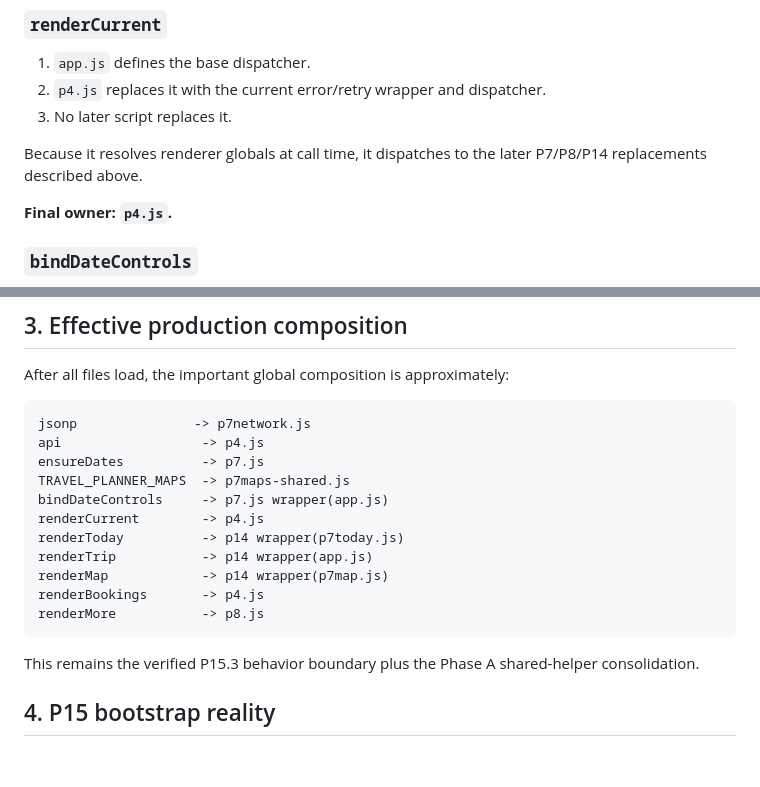
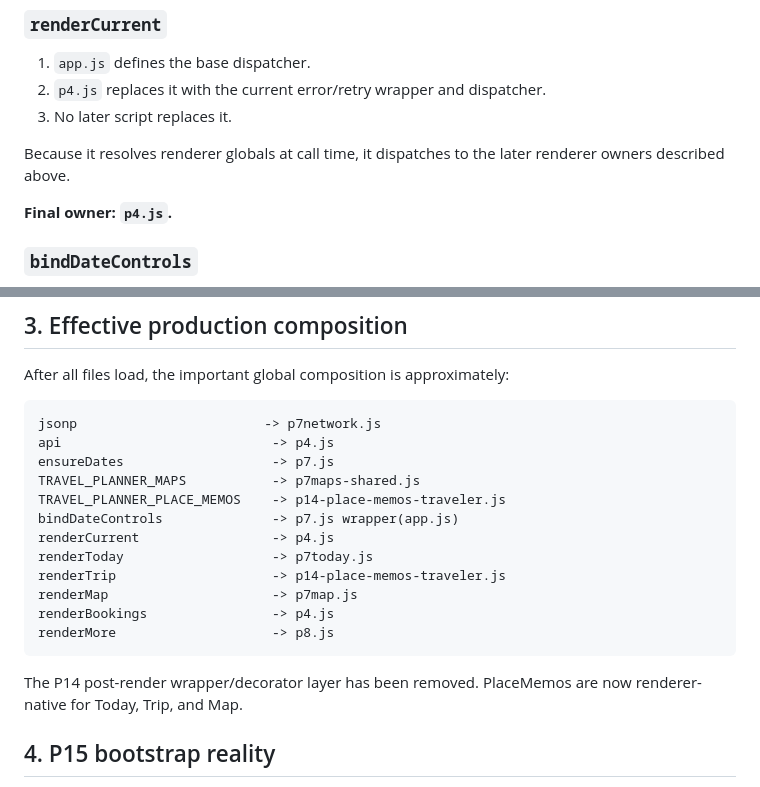
Before and after one commit to Eric851127/travel-planner-web, a Markdown page: docs/TRAVELER_RUNTIME_EXECUTION_MAP.md, 2 parts joined by grey strips. GitHub-like rendering; blank space fills up the shorter version.

````diff
--- a/docs/TRAVELER_RUNTIME_EXECUTION_MAP.md
+++ b/docs/TRAVELER_RUNTIME_EXECUTION_MAP.md
@@ -148,7 +158,7 @@ It does **not** own map rendering or view state.
 2. `p4.js` replaces it with the current error/retry wrapper and dispatcher.
 3. No later script replaces it.
 
-Because it resolves renderer globals at call time, it dispatches to the later P7/P8/P14 replacements described above.
+Because it resolves renderer globals at call time, it dispatches to the later renderer owners described above.
 
 **Final owner: `p4.js`.**
 
@@ -165,20 +175,21 @@ Because it resolves renderer globals at call time, it dispatches to the later P7
 After all files load, the important global composition is approximately:
 
 ```text
-jsonp               -> p7network.js
-api                  -> p4.js
-ensureDates          -> p7.js
-TRAVEL_PLANNER_MAPS  -> p7maps-shared.js
-bindDateControls     -> p7.js wrapper(app.js)
-renderCurrent        -> p4.js
-renderToday          -> p14 wrapper(p7today.js)
-renderTrip           -> p14 wrapper(app.js)
-renderMap            -> p14 wrapper(p7map.js)
-renderBookings       -> p4.js
-renderMore           -> p8.js
+jsonp                        -> p7network.js
+api                           -> p4.js
+ensureDates                   -> p7.js
+TRAVEL_PLANNER_MAPS           -> p7maps-shared.js
+TRAVEL_PLANNER_PLACE_MEMOS    -> p14-place-memos-traveler.js
+bindDateControls              -> p7.js wrapper(app.js)
+renderCurrent                 -> p4.js
+renderToday                   -> p7today.js
+renderTrip                    -> p14-place-memos-traveler.js
+renderMap                     -> p7map.js
+renderBookings                -> p4.js
+renderMore                    -> p8.js
 ```
 
-This remains the verified P15.3 behavior boundary plus the Phase A shared-helper consolidation.
+The P14 post-render wrapper/decorator layer has been removed. PlaceMemos are now renderer-native for Today, Trip, and Map.
 
 ## 4. P15 bootstrap reality
 
````
Also changed, not shown: other parts of docs/TRAVELER_RUNTIME_EXECUTION_MAP.md (+24 -15 lines).
